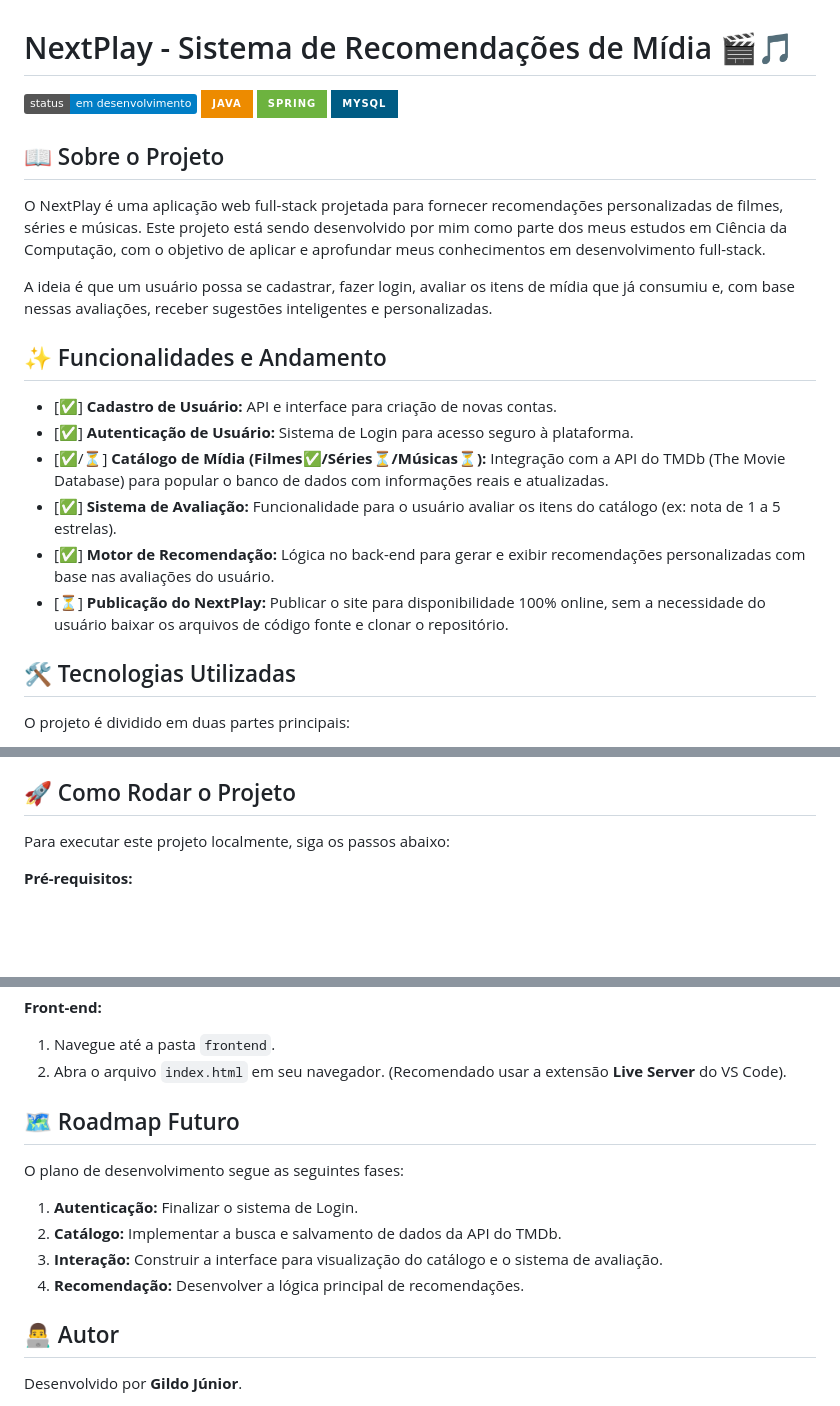
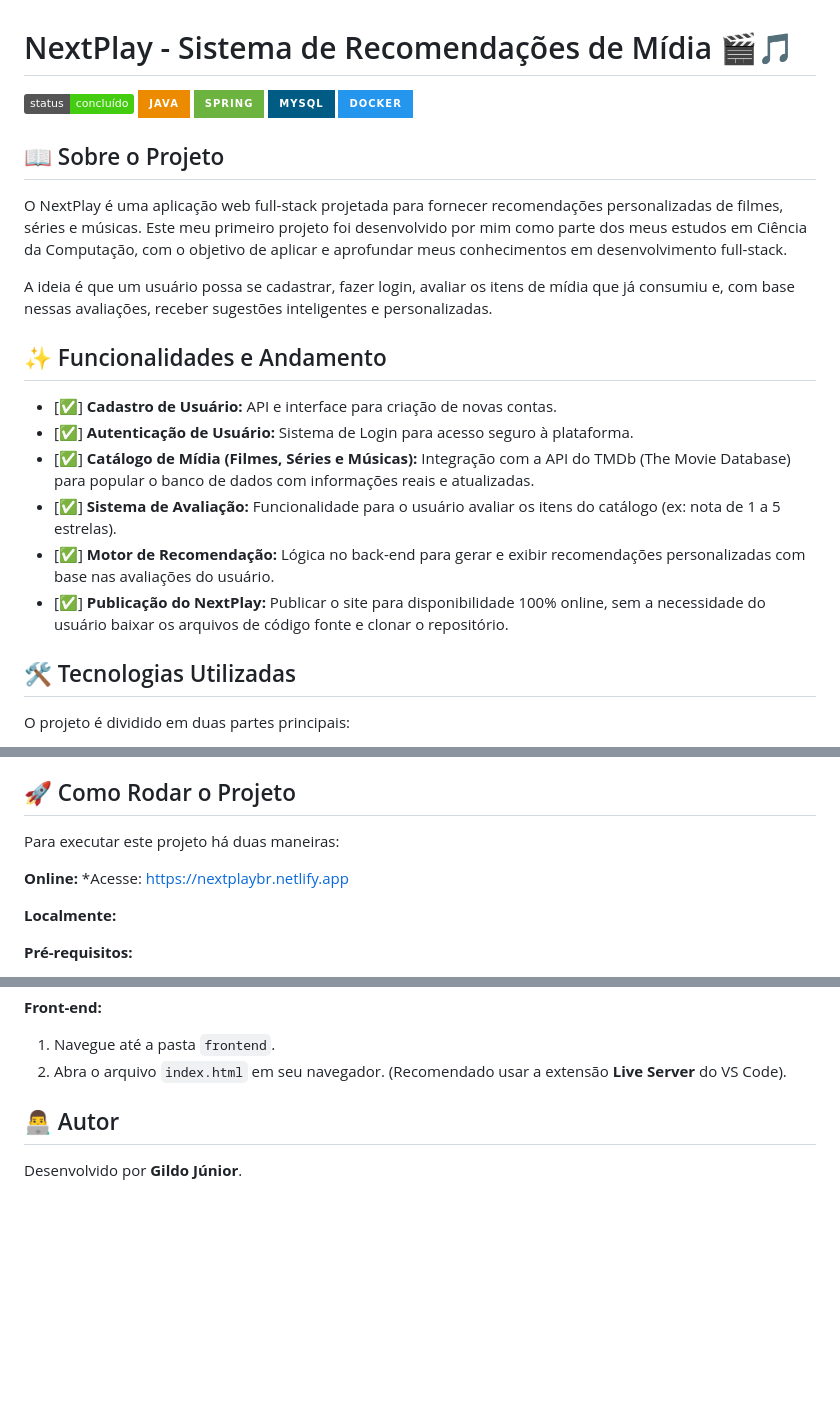
Before and after one commit to gildots13/Projeto-NextPlay, a Markdown page: README.md, 3 parts joined by grey strips. GitHub-like rendering; badges without logos; blank space fills up the shorter version.

Commit message:
Atualização README.md

```diff
--- a/README.md
+++ b/README.md
@@ -1,13 +1,14 @@
 # NextPlay - Sistema de Recomendações de Mídia 🎬🎵
 
-![Status do Projeto](https://img.shields.io/badge/status-em%20desenvolvimento-blue)
+![Status do Projeto](https://img.shields.io/badge/status-concluído-brightgreen)
 ![Java](https://img.shields.io/badge/Java-ED8B00?style=for-the-badge&logo=openjdk&logoColor=white)
 ![Spring](https://img.shields.io/badge/Spring-6DB33F?style=for-the-badge&logo=spring&logoColor=white)
 ![MySQL](https://img.shields.io/badge/MySQL-005C84?style=for-the-badge&logo=mysql&logoColor=white)
+![Docker](https://img.shields.io/badge/Docker-2496ED?style=for-the-badge&logo=docker&logoColor=white)
 
 ## 📖 Sobre o Projeto
 
-O NextPlay é uma aplicação web full-stack projetada para fornecer recomendações personalizadas de filmes, séries e músicas. Este projeto está sendo desenvolvido por mim como parte dos meus estudos em Ciência da Computação, com o objetivo de aplicar e aprofundar meus conhecimentos em desenvolvimento full-stack.
+O NextPlay é uma aplicação web full-stack projetada para fornecer recomendações personalizadas de filmes, séries e músicas. Este meu primeiro projeto foi desenvolvido por mim como parte dos meus estudos em Ciência da Computação, com o objetivo de aplicar e aprofundar meus conhecimentos em desenvolvimento full-stack.
 
 A ideia é que um usuário possa se cadastrar, fazer login, avaliar os itens de mídia que já consumiu e, com base nessas avaliações, receber sugestões inteligentes e personalizadas.
 
@@ -15,10 +16,10 @@ A ideia é que um usuário possa se cadastrar, fazer login, avaliar os itens de
 
 -   [✅] **Cadastro de Usuário:** API e interface para criação de novas contas.
 -   [✅] **Autenticação de Usuário:** Sistema de Login para acesso seguro à plataforma.
--   [✅/⏳] **Catálogo de Mídia (Filmes✅/Séries⏳/Músicas⏳):** Integração com a API do TMDb (The Movie Database) para popular o banco de dados com informações reais e atualizadas.
+-   [✅] **Catálogo de Mídia (Filmes, Séries e Músicas):** Integração com a API do TMDb (The Movie Database) para popular o banco de dados com informações reais e atualizadas.
 -   [✅] **Sistema de Avaliação:** Funcionalidade para o usuário avaliar os itens do catálogo (ex: nota de 1 a 5 estrelas).
 -   [✅] **Motor de Recomendação:** Lógica no back-end para gerar e exibir recomendações personalizadas com base nas avaliações do usuário.
--   [⏳] **Publicação do NextPlay:** Publicar o site para disponibilidade 100% online, sem a necessidade do usuário baixar os arquivos de código fonte e clonar o repositório.
+-   [✅] **Publicação do NextPlay:** Publicar o site para disponibilidade 100% online, sem a necessidade do usuário baixar os arquivos de código fonte e clonar o repositório.
 
 ## 🛠️ Tecnologias Utilizadas
 
@@ -38,7 +39,12 @@ O projeto é dividido em duas partes principais:
 
 ## 🚀 Como Rodar o Projeto
 
-Para executar este projeto localmente, siga os passos abaixo:
+Para executar este projeto há duas maneiras:
+
+**Online:**
+*Acesse: https://nextplaybr.netlify.app
+
+**Localmente:**
 
 **Pré-requisitos:**
 * Java JDK 17 ou superior
@@ -54,13 +60,6 @@ Para executar este projeto localmente, siga os passos abaixo:
 1.  Navegue até a pasta `frontend`.
 2.  Abra o arquivo `index.html` em seu navegador. (Recomendado usar a extensão **Live Server** do VS Code).
 
-## 🗺️ Roadmap Futuro
-
-O plano de desenvolvimento segue as seguintes fases:
-1.  **Autenticação:** Finalizar o sistema de Login.
-2.  **Catálogo:** Implementar a busca e salvamento de dados da API do TMDb.
-3.  **Interação:** Construir a interface para visualização do catálogo e o sistema de avaliação.
-4.  **Recomendação:** Desenvolver a lógica principal de recomendações.
 
 ## 👨‍💻 Autor
 
```
